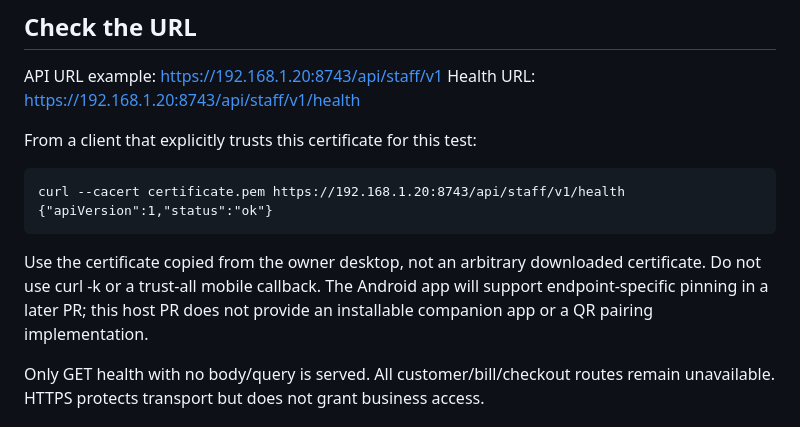
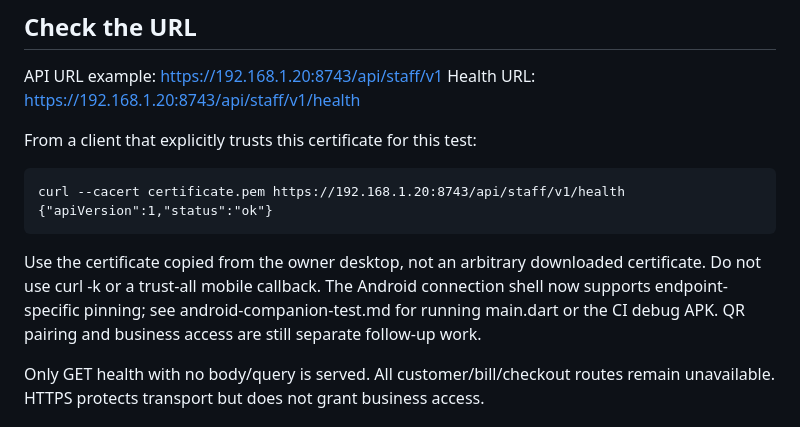
Before and after one commit to meyecarpenter23842/salon, a Markdown page: docs/lan-health-setup.md, the part around the change. Rendered like a GitHub page.

````diff
--- a/docs/lan-health-setup.md
+++ b/docs/lan-health-setup.md
@@ -41,9 +41,9 @@ curl --cacert certificate.pem https://192.168.1.20:8743/api/staff/v1/health
 ```
 
 Use the certificate copied from the owner desktop, not an arbitrary downloaded
-certificate. Do not use curl -k or a trust-all mobile callback. The Android app
-will support endpoint-specific pinning in a later PR; this host PR does not
-provide an installable companion app or a QR pairing implementation.
+certificate. Do not use curl -k or a trust-all mobile callback. The Android connection shell now supports endpoint-specific pinning; see
+android-companion-test.md for running main.dart or the CI debug APK. QR pairing
+and business access are still separate follow-up work.
 
 Only GET health with no body/query is served. All customer/bill/checkout routes
 remain unavailable. HTTPS protects transport but does not grant business access.
````
Also changed, not shown: docs/lan-companion-v1.md (+3 -3 lines).
